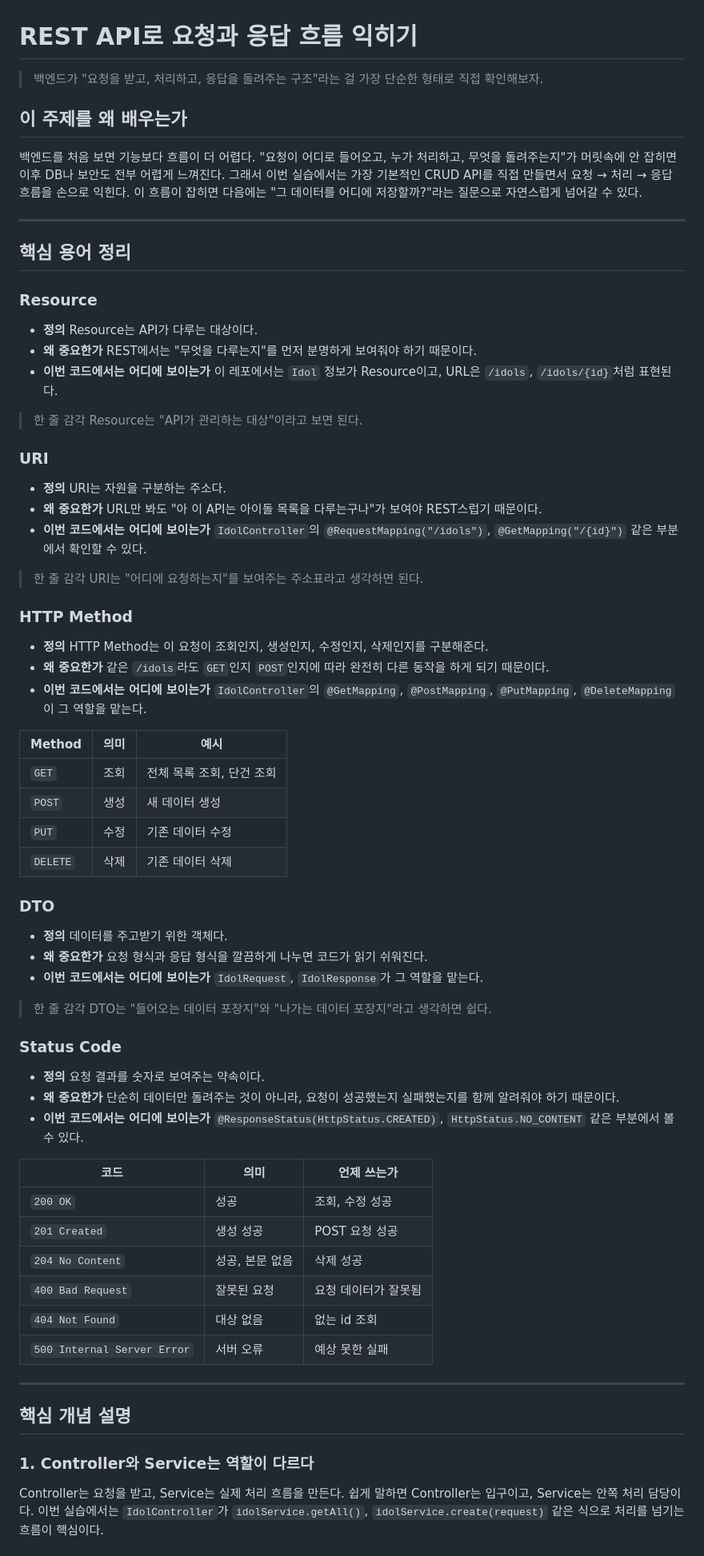
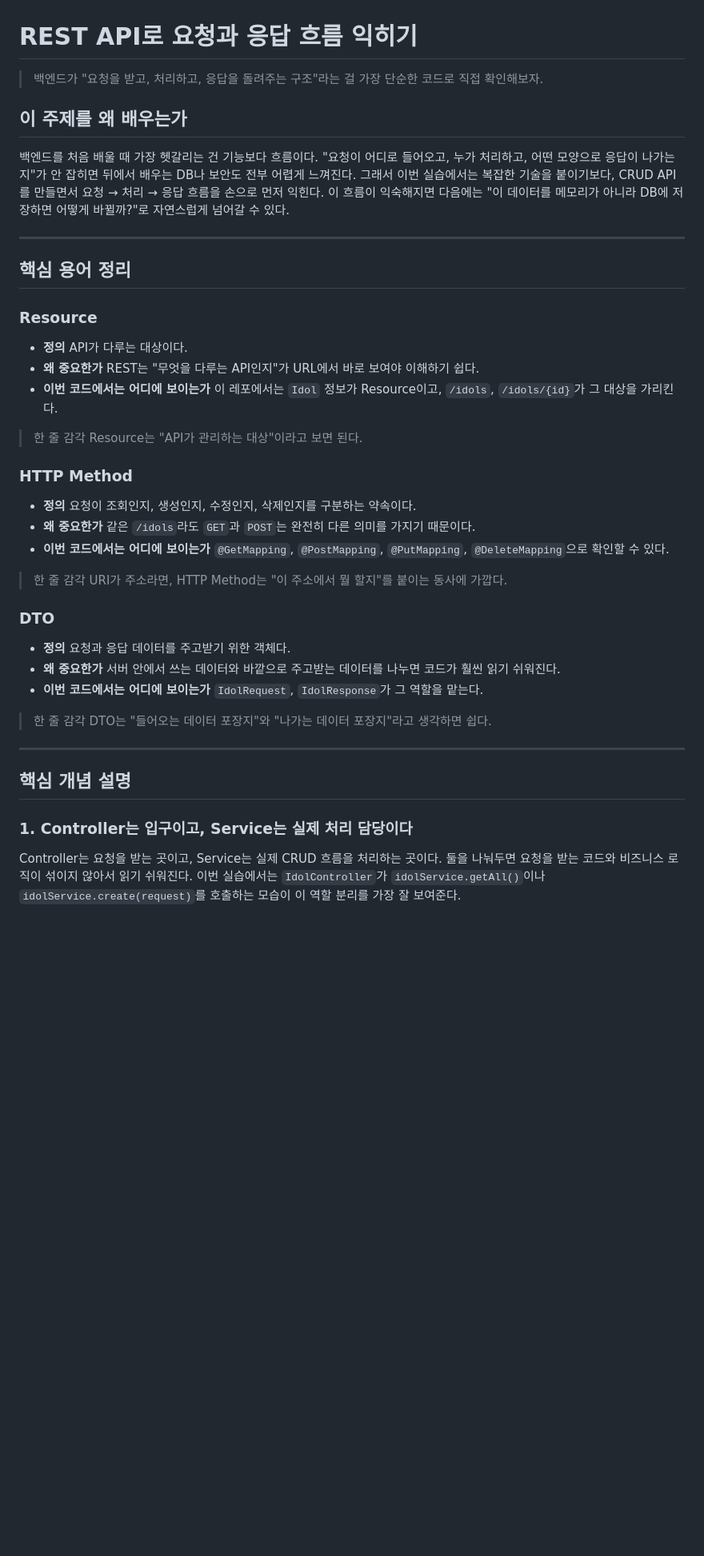
Before and after one commit to stdiodh/spring-boot-rest-crud-lab, a Markdown page: docs/rest-api-theory.md, the part around one of its changes. Shown at 80% size. Rendered like a GitHub page; blank space fills up the shorter version.

```diff
--- a/docs/rest-api-theory.md
+++ b/docs/rest-api-theory.md
@@ -1,13 +1,13 @@
 # REST API로 요청과 응답 흐름 익히기
 
-> 백엔드가 "요청을 받고, 처리하고, 응답을 돌려주는 구조"라는 걸 가장 단순한 형태로 직접 확인해보자.
+> 백엔드가 "요청을 받고, 처리하고, 응답을 돌려주는 구조"라는 걸 가장 단순한 코드로 직접 확인해보자.
 
 ## 이 주제를 왜 배우는가
 
-백엔드를 처음 보면 기능보다 흐름이 더 어렵다.
-"요청이 어디로 들어오고, 누가 처리하고, 무엇을 돌려주는지"가 머릿속에 안 잡히면 이후 DB나 보안도 전부 어렵게 느껴진다.
-그래서 이번 실습에서는 가장 기본적인 CRUD API를 직접 만들면서 요청 → 처리 → 응답 흐름을 손으로 익힌다.
-이 흐름이 잡히면 다음에는 "그 데이터를 어디에 저장할까?"라는 질문으로 자연스럽게 넘어갈 수 있다.
+백엔드를 처음 배울 때 가장 헷갈리는 건 기능보다 흐름이다.
+"요청이 어디로 들어오고, 누가 처리하고, 어떤 모양으로 응답이 나가는지"가 안 잡히면 뒤에서 배우는 DB나 보안도 전부 어렵게 느껴진다.
+그래서 이번 실습에서는 복잡한 기술을 붙이기보다, CRUD API를 만들면서 요청 → 처리 → 응답 흐름을 손으로 먼저 익힌다.
+이 흐름이 익숙해지면 다음에는 "이 데이터를 메모리가 아니라 DB에 저장하면 어떻게 바뀔까?"로 자연스럽게 넘어갈 수 있다.
 
 ---
 
@@ -16,80 +16,46 @@
 ### Resource
 
 - **정의**
-  Resource는 API가 다루는 대상이다.
+  API가 다루는 대상이다.
 - **왜 중요한가**
-  REST에서는 "무엇을 다루는지"를 먼저 분명하게 보여줘야 하기 때문이다.
+  REST는 "무엇을 다루는 API인지"가 URL에서 바로 보여야 이해하기 쉽다.
 - **이번 코드에서는 어디에 보이는가**
-  이 레포에서는 `Idol` 정보가 Resource이고, URL은 `/idols`, `/idols/{id}`처럼 표현된다.
+  이 레포에서는 `Idol` 정보가 Resource이고, `/idols`, `/idols/{id}`가 그 대상을 가리킨다.
 
 > 한 줄 감각
 > Resource는 "API가 관리하는 대상"이라고 보면 된다.
 
-### URI
-
-- **정의**
-  URI는 자원을 구분하는 주소다.
-- **왜 중요한가**
-  URL만 봐도 "아 이 API는 아이돌 목록을 다루는구나"가 보여야 REST스럽기 때문이다.
-- **이번 코드에서는 어디에 보이는가**
-  `IdolController`의 `@RequestMapping("/idols")`, `@GetMapping("/{id}")` 같은 부분에서 확인할 수 있다.
-
-> 한 줄 감각
-> URI는 "어디에 요청하는지"를 보여주는 주소표라고 생각하면 된다.
-
 ### HTTP Method
 
 - **정의**
-  HTTP Method는 이 요청이 조회인지, 생성인지, 수정인지, 삭제인지를 구분해준다.
+  요청이 조회인지, 생성인지, 수정인지, 삭제인지를 구분하는 약속이다.
 - **왜 중요한가**
-  같은 `/idols`라도 `GET`인지 `POST`인지에 따라 완전히 다른 동작을 하게 되기 때문이다.
+  같은 `/idols`라도 `GET`과 `POST`는 완전히 다른 의미를 가지기 때문이다.
 - **이번 코드에서는 어디에 보이는가**
-  `IdolController`의 `@GetMapping`, `@PostMapping`, `@PutMapping`, `@DeleteMapping`이 그 역할을 맡는다.
+  `@GetMapping`, `@PostMapping`, `@PutMapping`, `@DeleteMapping`으로 확인할 수 있다.
 
-| Method | 의미 | 예시 |
-|------|------|------|
-| `GET` | 조회 | 전체 목록 조회, 단건 조회 |
-| `POST` | 생성 | 새 데이터 생성 |
-| `PUT` | 수정 | 기존 데이터 수정 |
-| `DELETE` | 삭제 | 기존 데이터 삭제 |
+> 한 줄 감각
+> URI가 주소라면, HTTP Method는 "이 주소에서 뭘 할지"를 붙이는 동사에 가깝다.
 
 ### DTO
 
 - **정의**
-  데이터를 주고받기 위한 객체다.
+  요청과 응답 데이터를 주고받기 위한 객체다.
 - **왜 중요한가**
-  요청 형식과 응답 형식을 깔끔하게 나누면 코드가 읽기 쉬워진다.
+  서버 안에서 쓰는 데이터와 바깥으로 주고받는 데이터를 나누면 코드가 훨씬 읽기 쉬워진다.
 - **이번 코드에서는 어디에 보이는가**
   `IdolRequest`, `IdolResponse`가 그 역할을 맡는다.
 
 > 한 줄 감각
 > DTO는 "들어오는 데이터 포장지"와 "나가는 데이터 포장지"라고 생각하면 쉽다.
 
-### Status Code
-
-- **정의**
-  요청 결과를 숫자로 보여주는 약속이다.
-- **왜 중요한가**
-  단순히 데이터만 돌려주는 것이 아니라, 요청이 성공했는지 실패했는지를 함께 알려줘야 하기 때문이다.
-- **이번 코드에서는 어디에 보이는가**
-  `@ResponseStatus(HttpStatus.CREATED)`, `HttpStatus.NO_CONTENT` 같은 부분에서 볼 수 있다.
-
-| 코드 | 의미 | 언제 쓰는가 |
-|------|------|------------|
-| `200 OK` | 성공 | 조회, 수정 성공 |
-| `201 Created` | 생성 성공 | POST 요청 성공 |
-| `204 No Content` | 성공, 본문 없음 | 삭제 성공 |
-| `400 Bad Request` | 잘못된 요청 | 요청 데이터가 잘못됨 |
-| `404 Not Found` | 대상 없음 | 없는 id 조회 |
-| `500 Internal Server Error` | 서버 오류 | 예상 못한 실패 |
-
 ---
 
 ## 핵심 개념 설명
 
-### 1. Controller와 Service는 역할이 다르다
+### 1. Controller는 입구이고, Service는 실제 처리 담당이다
 
-Controller는 요청을 받고, Service는 실제 처리 흐름을 만든다.
-쉽게 말하면 Controller는 입구이고, Service는 안쪽 처리 담당이다.
-이번 실습에서는 `IdolController`가 `idolService.getAll()`, `idolService.create(request)` 같은 식으로 처리를 넘기는 흐름이 핵심이다.
+Controller는 요청을 받는 곳이고, Service는 실제 CRUD 흐름을 처리하는 곳이다.
+둘을 나눠두면 요청을 받는 코드와 비즈니스 로직이 섞이지 않아서 읽기 쉬워진다.
+이번 실습에서는 `IdolController`가 `idolService.getAll()`이나 `idolService.create(request)`를 호출하는 모습이 이 역할 분리를 가장 잘 보여준다.
 
```
Also changed, not shown: other parts of docs/rest-api-theory.md (+72 -31 lines).
